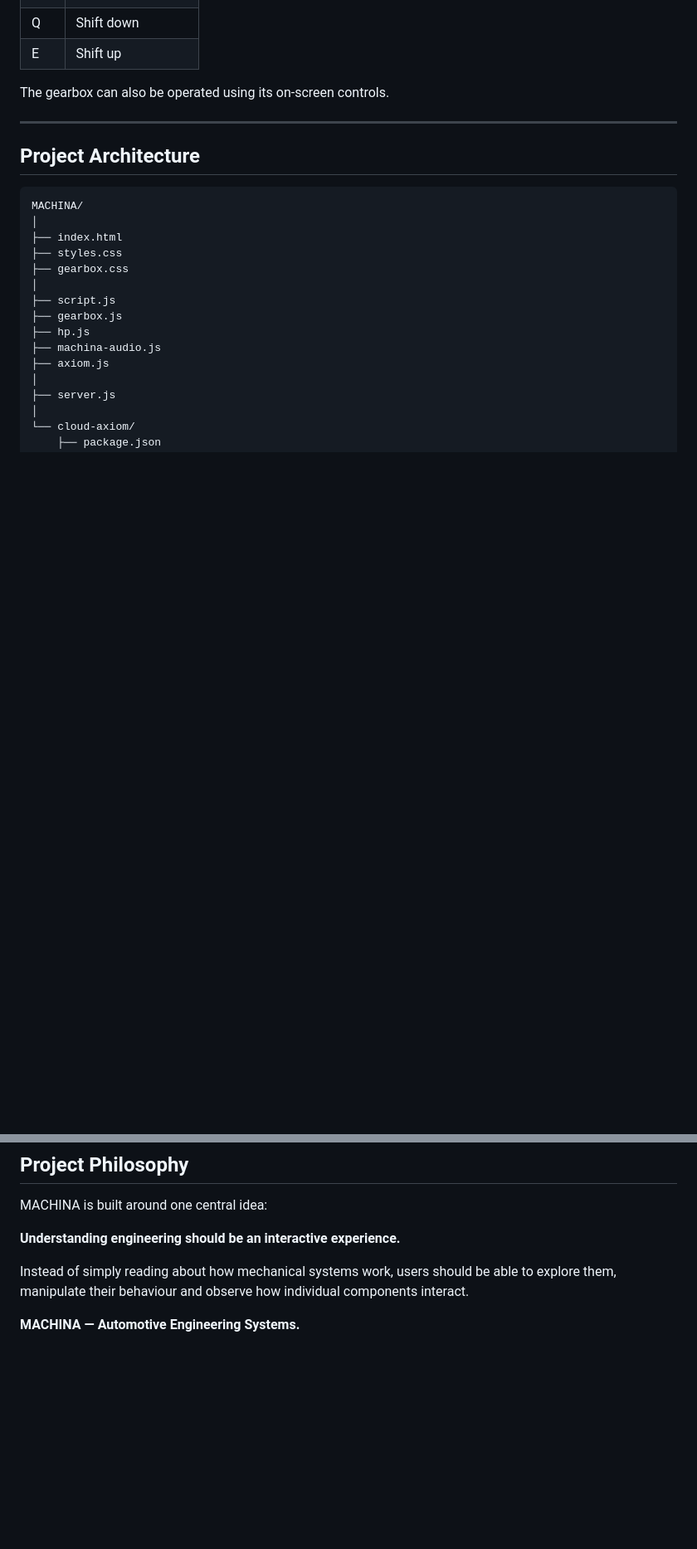
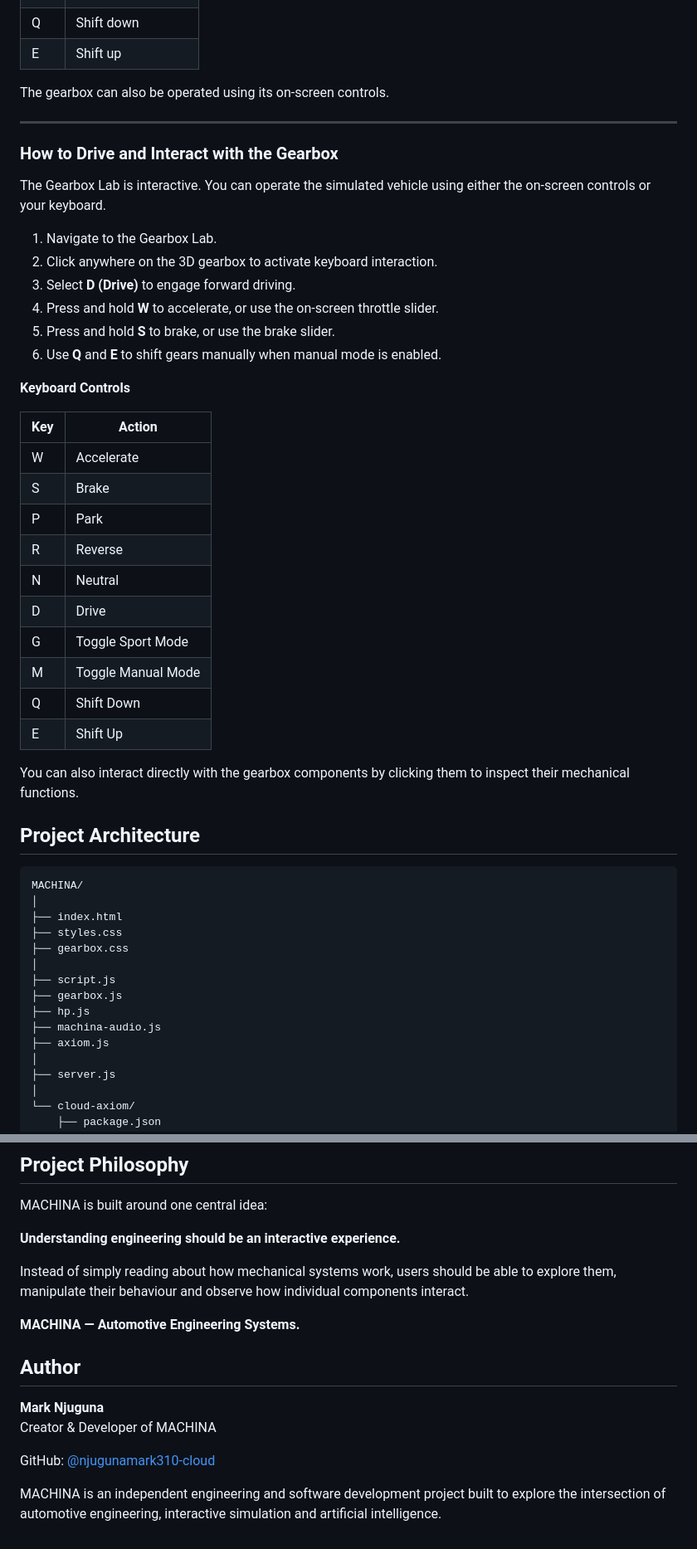
Before and after one commit to njugunamark310-cloud/Machina, a Markdown page: README.md, 2 parts joined by grey strips. Shown at 83% size. GitHub-like rendering; blank space fills up the shorter version.

Commit message:
Update README with gearbox interaction instructions
Added instructions for driving and interacting with the gearbox, including keyboard controls and component interaction.

````diff
--- a/README.md
+++ b/README.md
@@ -179,6 +179,34 @@ The gearbox can also be operated using its on-screen controls.
 
 ---
 
+### How to Drive and Interact with the Gearbox
+
+The Gearbox Lab is interactive. You can operate the simulated vehicle using either the on-screen controls or your keyboard.
+
+1. Navigate to the Gearbox Lab.
+2. Click anywhere on the 3D gearbox to activate keyboard interaction.
+3. Select **D (Drive)** to engage forward driving.
+4. Press and hold **W** to accelerate, or use the on-screen throttle slider.
+5. Press and hold **S** to brake, or use the brake slider.
+6. Use **Q** and **E** to shift gears manually when manual mode is enabled.
+
+**Keyboard Controls**
+
+| Key | Action |
+|---|---|
+| W | Accelerate |
+| S | Brake |
+| P | Park |
+| R | Reverse |
+| N | Neutral |
+| D | Drive |
+| G | Toggle Sport Mode |
+| M | Toggle Manual Mode |
+| Q | Shift Down |
+| E | Shift Up |
+
+You can also interact directly with the gearbox components by clicking them to inspect their mechanical functions.
+
 ## Project Architecture
 
 ```text
@@ -247,3 +275,12 @@ MACHINA is built around one central idea:
 Instead of simply reading about how mechanical systems work, users should be able to explore them, manipulate their behaviour and observe how individual components interact.
 
 **MACHINA — Automotive Engineering Systems.**
+
+## Author
+
+**Mark Njuguna**
+Creator & Developer of MACHINA
+
+GitHub: [@njugunamark310-cloud](https://github.com/njugunamark310-cloud)
+
+MACHINA is an independent engineering and software development project built to explore the intersection of automotive engineering, interactive simulation and artificial intelligence.
````
